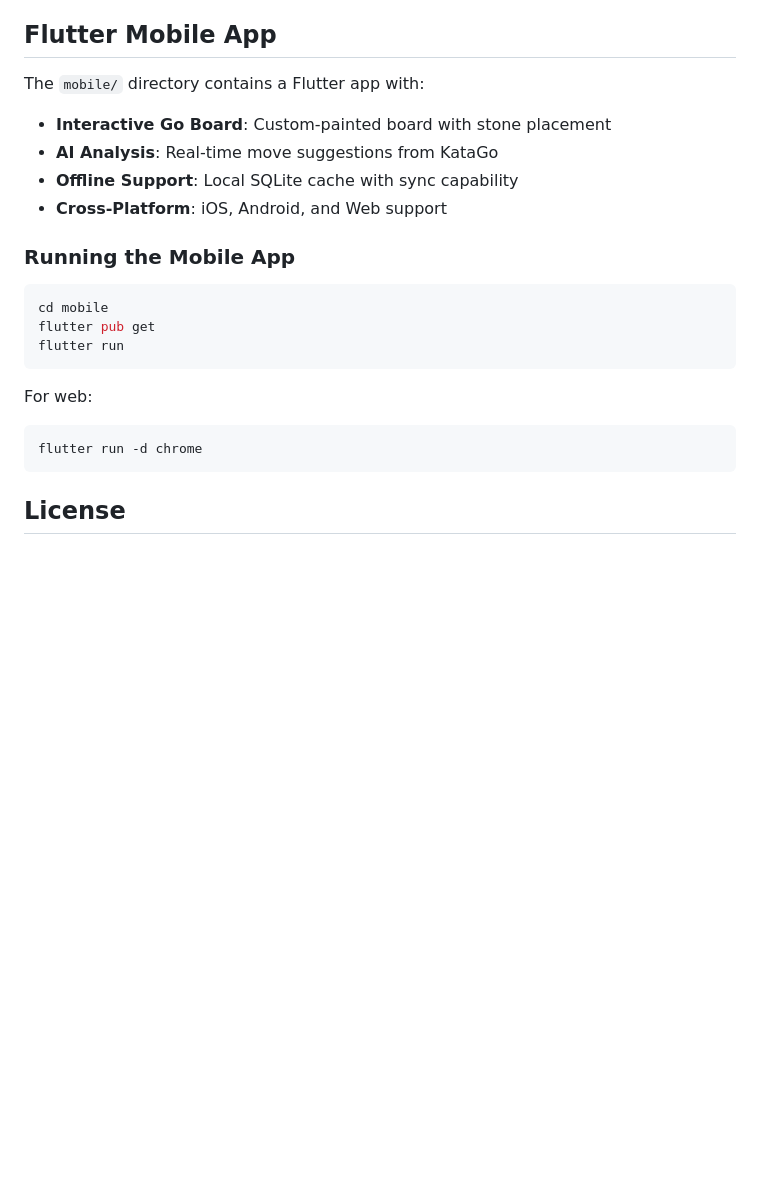
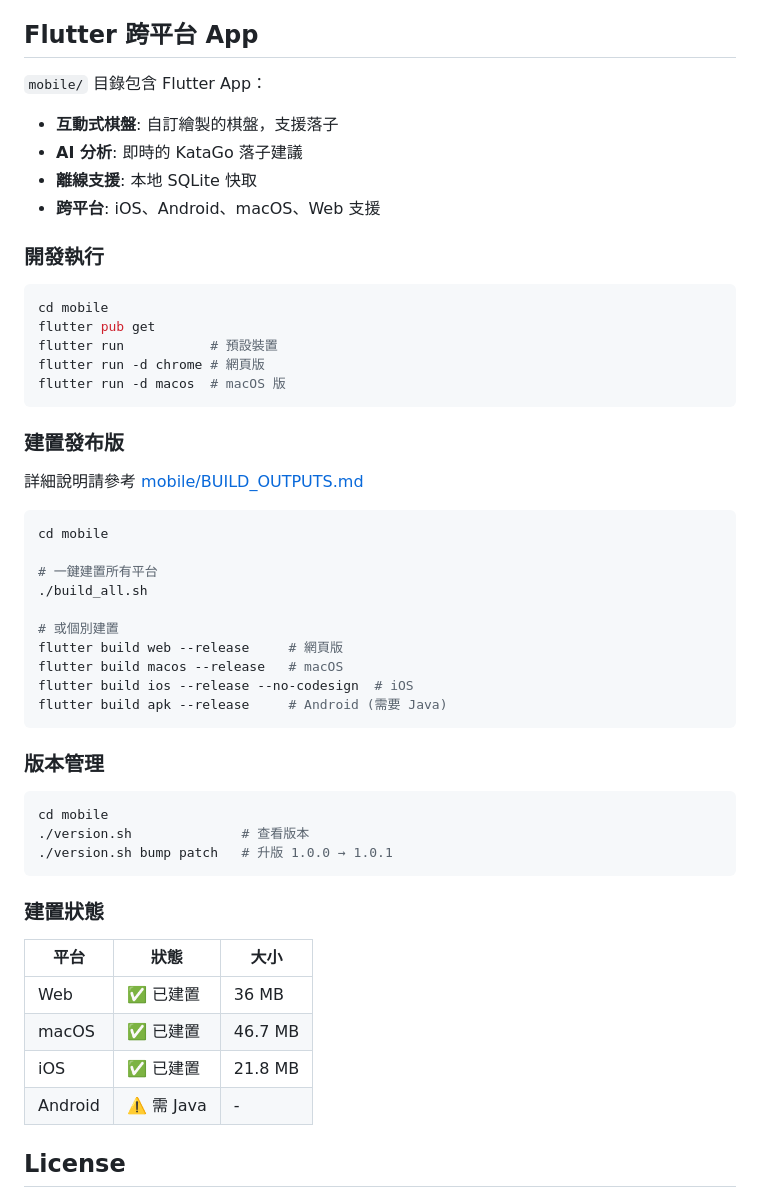
Before and after one commit to justmaker/go-strategy-app, a Markdown page: README.md, the part around the change. GitHub-like rendering; blank space fills up the shorter version.

Commit message:
docs: 更新文件與測試狀態
- README.md 加入 Flutter 建置說明（中文）
- STATUS_REPORT.md 更新完成項目
- Python 測試: 53 passed
- Flutter 測試: 18 passed
- Android 建置需要安裝 Java

````diff
--- a/README.md
+++ b/README.md
@@ -255,27 +255,58 @@ database:
   - [x] Offline-first with local SQLite cache
   - [x] Intelligent merge logic for partial calculations
 
-## Flutter Mobile App
+## Flutter 跨平台 App
 
-The `mobile/` directory contains a Flutter app with:
+`mobile/` 目錄包含 Flutter App：
 
-- **Interactive Go Board**: Custom-painted board with stone placement
-- **AI Analysis**: Real-time move suggestions from KataGo
-- **Offline Support**: Local SQLite cache with sync capability
-- **Cross-Platform**: iOS, Android, and Web support
+- **互動式棋盤**: 自訂繪製的棋盤，支援落子
+- **AI 分析**: 即時的 KataGo 落子建議
+- **離線支援**: 本地 SQLite 快取
+- **跨平台**: iOS、Android、macOS、Web 支援
 
-### Running the Mobile App
+### 開發執行
 
 ```bash
 cd mobile
 flutter pub get
-flutter run
+flutter run           # 預設裝置
+flutter run -d chrome # 網頁版
+flutter run -d macos  # macOS 版
 ```
 
-For web:
+### 建置發布版
+
+詳細說明請參考 [mobile/BUILD_OUTPUTS.md](mobile/BUILD_OUTPUTS.md)
+
 ```bash
-flutter run -d chrome
+cd mobile
+
+# 一鍵建置所有平台
+./build_all.sh
+
+# 或個別建置
+flutter build web --release     # 網頁版
+flutter build macos --release   # macOS
+flutter build ios --release --no-codesign  # iOS
+flutter build apk --release     # Android (需要 Java)
 ```
+
+### 版本管理
+
+```bash
+cd mobile
+./version.sh              # 查看版本
+./version.sh bump patch   # 升版 1.0.0 → 1.0.1
+```
+
+### 建置狀態
+
+| 平台 | 狀態 | 大小 |
+|------|------|------|
+| Web | ✅ 已建置 | 36 MB |
+| macOS | ✅ 已建置 | 46.7 MB |
+| iOS | ✅ 已建置 | 21.8 MB |
+| Android | ⚠️ 需 Java | - |
 
 ## License
 
````
Also changed, not shown: STATUS_REPORT.md (+12 -2 lines).
